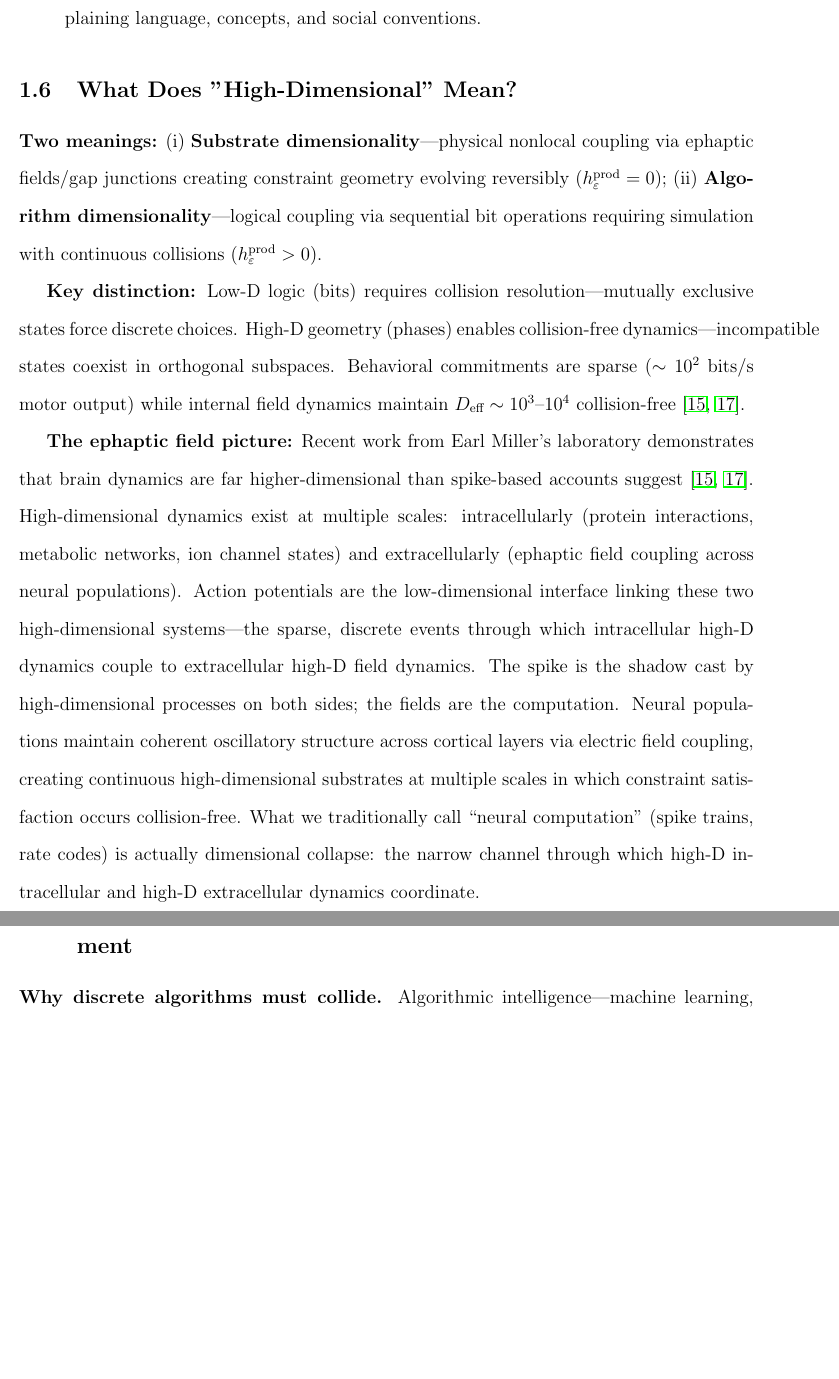
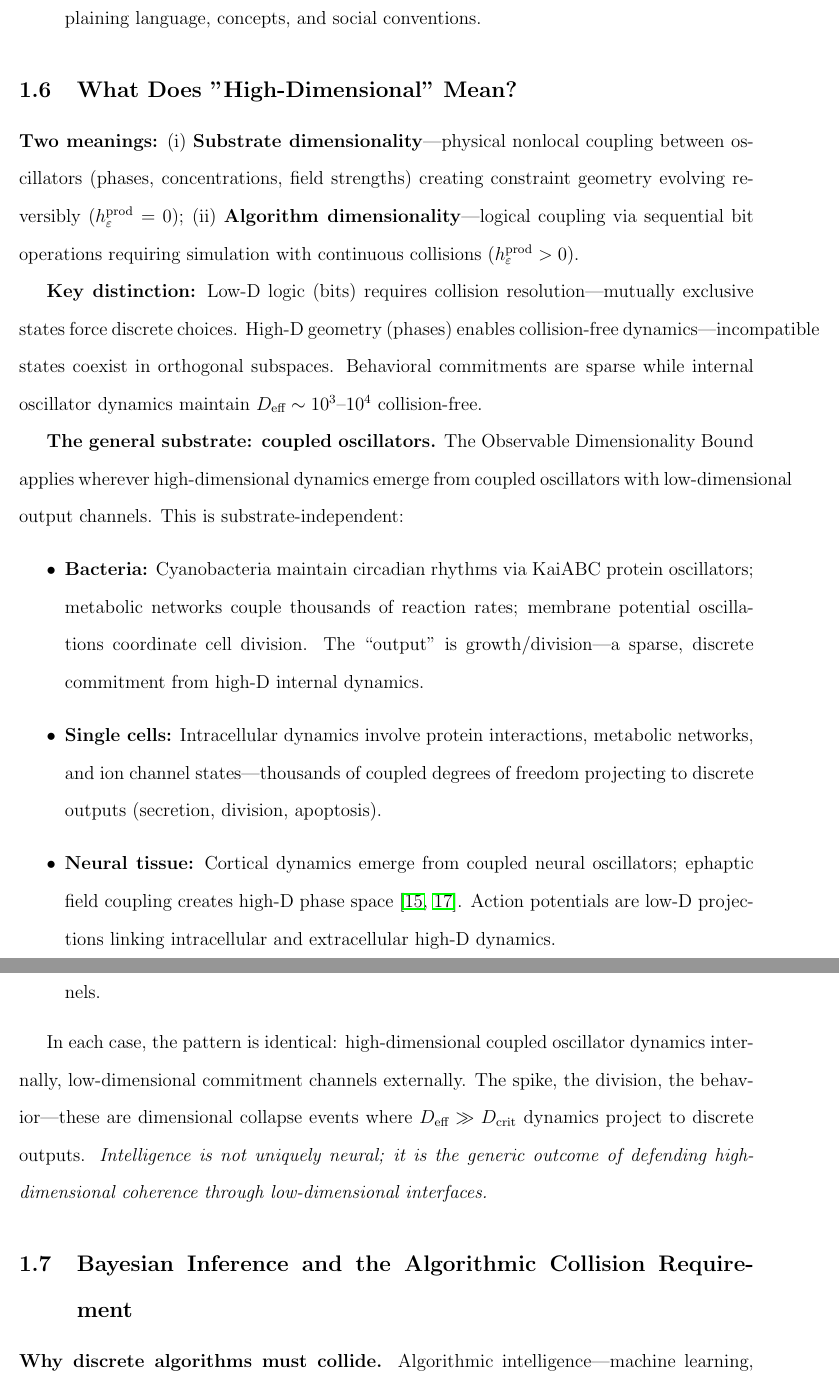
Before and after one commit to todd866/intelligence-biosystems, a LaTeX paper (intelligence.tex): two parts of pages 16 and 17 of 80, joined at a grey line, cut so that both start at the same text, the shorter picture padded with empty space. Compiled offline with pdfLaTeX.

Commit message:
Generalize substrate: coupled oscillators, not just ephaptic fields
- "The general substrate: coupled oscillators" - new itemized list
- Bacteria (KaiABC, metabolic networks), single cells, neural tissue,
  ecosystems/societies all follow same pattern
- "Intelligence is not uniquely neural; it is the generic outcome of
  defending high-dimensional coherence through low-dimensional interfaces"
- Keeps ephaptic field as one instantiation, not THE instantiation

🤖 Generated with [Claude Code](https://claude.com/claude-code)

Co-Authored-By: Claude Opus 4.5 <noreply@anthropic.com>

```diff
--- a/intelligence.tex
+++ b/intelligence.tex
@@ -199,11 +199,19 @@ We establish this through vector addition systems (VAS)---problems proven to be
 
 \subsection{What Does "High-Dimensional" Mean?}
 
-\textbf{Two meanings:} (i) \textbf{Substrate dimensionality}—physical nonlocal coupling via ephaptic fields/gap junctions creating constraint geometry evolving reversibly ($h_\varepsilon^{\text{prod}} = 0$); (ii) \textbf{Algorithm dimensionality}—logical coupling via sequential bit operations requiring simulation with continuous collisions ($h_\varepsilon^{\text{prod}} > 0$).
+\textbf{Two meanings:} (i) \textbf{Substrate dimensionality}—physical nonlocal coupling between oscillators (phases, concentrations, field strengths) creating constraint geometry evolving reversibly ($h_\varepsilon^{\text{prod}} = 0$); (ii) \textbf{Algorithm dimensionality}—logical coupling via sequential bit operations requiring simulation with continuous collisions ($h_\varepsilon^{\text{prod}} > 0$).
 
-\textbf{Key distinction:} Low-D logic (bits) requires collision resolution—mutually exclusive states force discrete choices. High-D geometry (phases) enables collision-free dynamics—incompatible states coexist in orthogonal subspaces. Behavioral commitments are sparse ($\sim 10^2$ bits/s motor output) while internal field dynamics maintain $D_{\text{eff}} \sim 10^3$--$10^4$ collision-free \cite{miller2024,pinotsis2023ephaptic}.
+\textbf{Key distinction:} Low-D logic (bits) requires collision resolution—mutually exclusive states force discrete choices. High-D geometry (phases) enables collision-free dynamics—incompatible states coexist in orthogonal subspaces. Behavioral commitments are sparse while internal oscillator dynamics maintain $D_{\text{eff}} \sim 10^3$--$10^4$ collision-free.
 
-\textbf{The ephaptic field picture:} Recent work from Earl Miller's laboratory demonstrates that brain dynamics are far higher-dimensional than spike-based accounts suggest \cite{miller2024,pinotsis2023ephaptic}. High-dimensional dynamics exist at multiple scales: intracellularly (protein interactions, metabolic networks, ion channel states) and extracellularly (ephaptic field coupling across neural populations). Action potentials are the low-dimensional interface linking these two high-dimensional systems---the sparse, discrete events through which intracellular high-D dynamics couple to extracellular high-D field dynamics. The spike is the shadow cast by high-dimensional processes on both sides; the fields are the computation. Neural populations maintain coherent oscillatory structure across cortical layers via electric field coupling, creating continuous high-dimensional substrates at multiple scales in which constraint satisfaction occurs collision-free. What we traditionally call ``neural computation'' (spike trains, rate codes) is actually dimensional collapse: the narrow channel through which high-D intracellular and high-D extracellular dynamics coordinate.
+\textbf{The general substrate: coupled oscillators.} The Observable Dimensionality Bound applies wherever high-dimensional dynamics emerge from coupled oscillators with low-dimensional output channels. This is substrate-independent:
+\begin{itemize}
+\item \textbf{Bacteria:} Cyanobacteria maintain circadian rhythms via KaiABC protein oscillators; metabolic networks couple thousands of reaction rates; membrane potential oscillations coordinate cell division. The ``output'' is growth/division—a sparse, discrete commitment from high-D internal dynamics.
+\item \textbf{Single cells:} Intracellular dynamics involve protein interactions, metabolic networks, and ion channel states—thousands of coupled degrees of freedom projecting to discrete outputs (secretion, division, apoptosis).
+\item \textbf{Neural tissue:} Cortical dynamics emerge from coupled neural oscillators; ephaptic field coupling creates high-D phase space \cite{miller2024,pinotsis2023ephaptic}. Action potentials are low-D projections linking intracellular and extracellular high-D dynamics.
+\item \textbf{Ecosystems and societies:} Multi-agent dynamics with sparse communication channels.
+\end{itemize}
+
+In each case, the pattern is identical: high-dimensional coupled oscillator dynamics internally, low-dimensional commitment channels externally. The spike, the division, the behavior—these are dimensional collapse events where $D_{\text{eff}} \gg D_{\text{crit}}$ dynamics project to discrete outputs. \textit{Intelligence is not uniquely neural; it is the generic outcome of defending high-dimensional coherence through low-dimensional interfaces.}
 
 \subsection{Bayesian Inference and the Algorithmic Collision Requirement}
 \label{sec:bayesian}
```
Also changed, not shown: intelligence.pdf.
